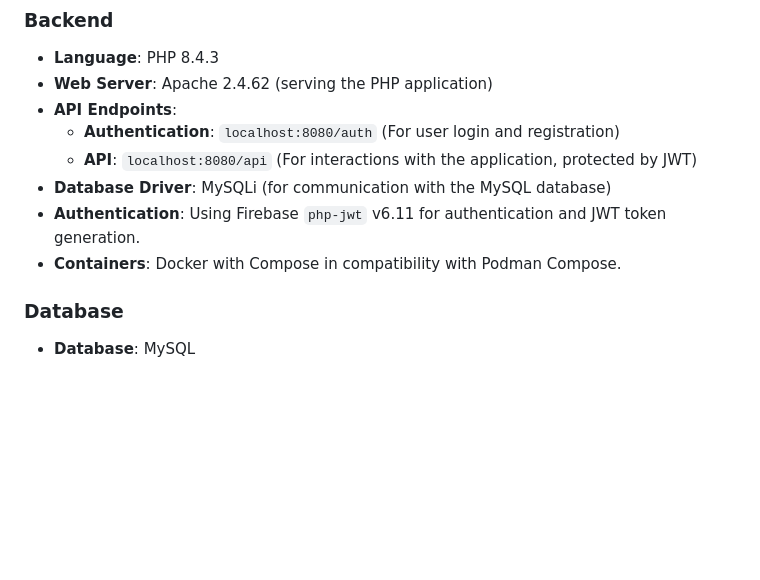
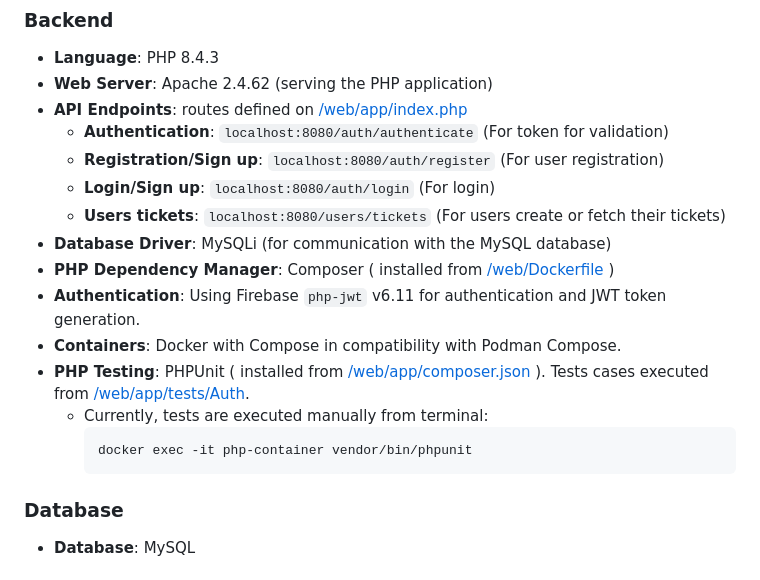
Before and after one commit to stllorg/replyvp, a Markdown page: README.md, the part around one of its changes. Drawn GitHub-style; blank space fills up the shorter version.

````diff
--- a/README.md
+++ b/README.md
@@ -23,13 +23,20 @@ This project is a modern fullstack application with a PHP backend, MySQL databas
 
 - **Language**: PHP 8.4.3
 - **Web Server**: Apache 2.4.62 (serving the PHP application)
-- **API Endpoints**:
-  - **Authentication**: `localhost:8080/auth` (For user login and registration)
-  - **API**: `localhost:8080/api` (For interactions with the application, protected by JWT)
+- **API Endpoints**: routes defined on [/web/app/index.php](/web/app/index.php)
+  - **Authentication**: `localhost:8080/auth/authenticate` (For token for validation)
+  - **Registration/Sign up**: `localhost:8080/auth/register` (For user registration)
+  - **Login/Sign up**: `localhost:8080/auth/login` (For login)
+  - **Users tickets**: `localhost:8080/users/tickets` (For users create or fetch their tickets)
 - **Database Driver**: MySQLi (for communication with the MySQL database)
+- **PHP Dependency Manager**: Composer ( installed from [/web/Dockerfile](/web/Dockerfile) )
 - **Authentication**: Using Firebase `php-jwt` v6.11 for authentication and JWT token generation.
 - **Containers**: Docker with Compose in compatibility with Podman Compose.
-
+- **PHP Testing**: PHPUnit ( installed from [/web/app/composer.json](/web/app/composer.json) ). Tests cases executed from [/web/app/tests/Auth](/web/app/tests/Auth).
+  - Currently, tests are executed manually from terminal:
+    ```bash
+    docker exec -it php-container vendor/bin/phpunit
+    ```
 ### Database
 - **Database**: MySQL
 
````
Also changed, not shown: other parts of README.md (+103 -4 lines).
